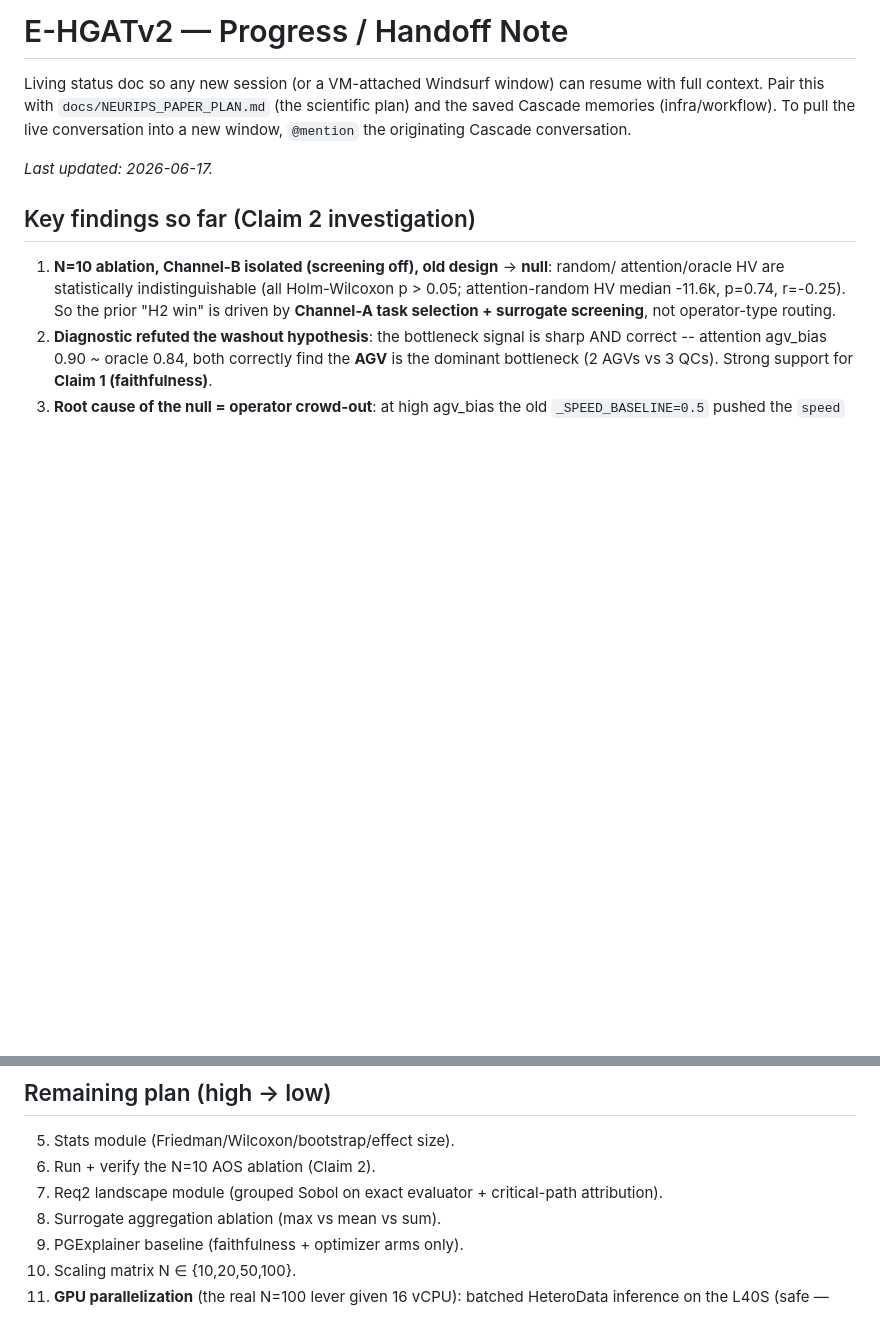
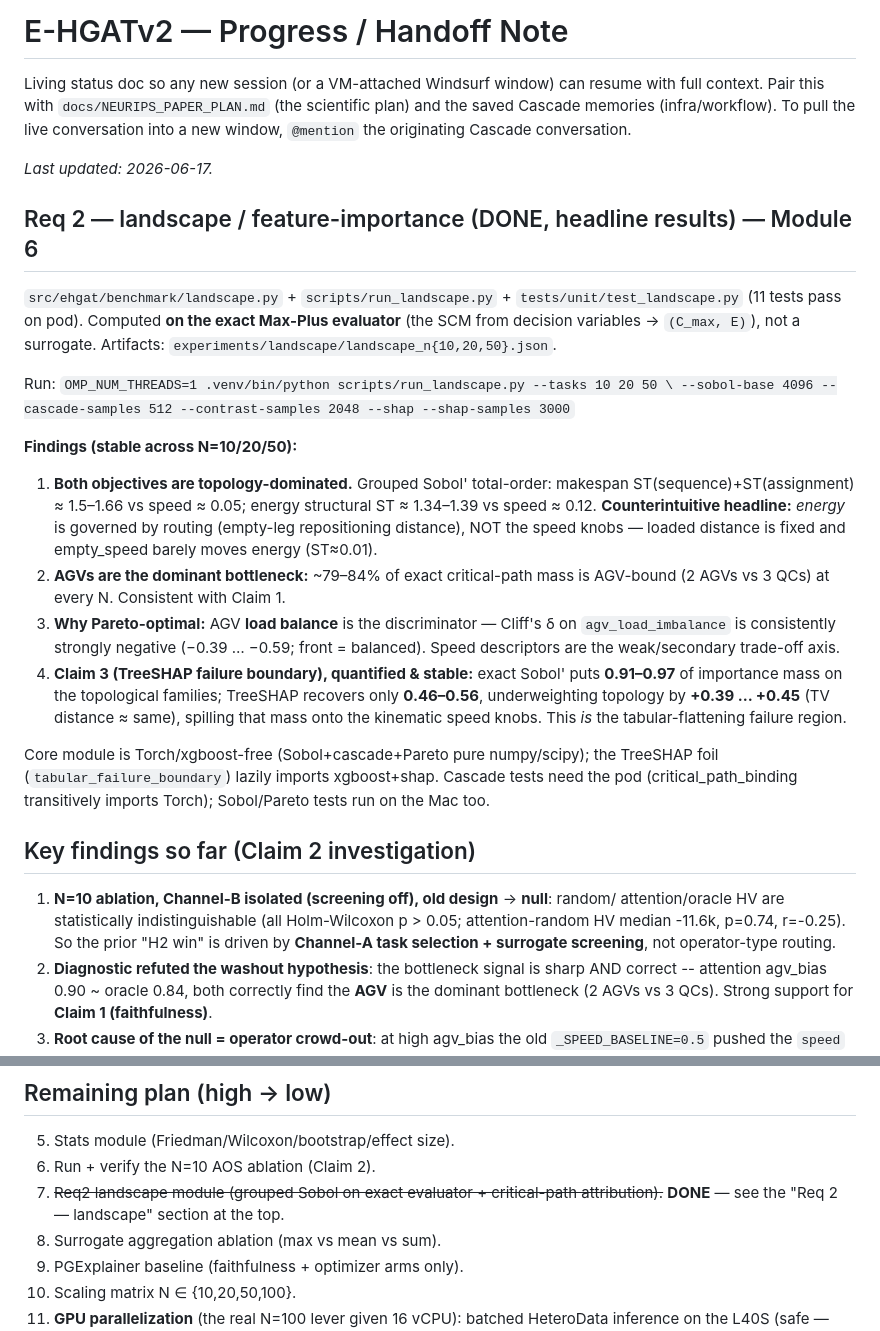
Before and after one commit to Cuddlecloud/e-hgatv2, a Markdown page: docs/PROGRESS.md, 2 parts joined by grey strips. Rendered like a GitHub page; blank space fills up the shorter version.

Commit message:
docs: record Req 2 landscape results (topology-dominated objectives, TreeSHAP failure boundary)
Co-authored-by: Cursor <cursoragent@cursor.com>

```diff
--- a/docs/PROGRESS.md
+++ b/docs/PROGRESS.md
@@ -6,6 +6,34 @@ saved Cascade memories (infra/workflow). To pull the live conversation into a ne
 `@mention` the originating Cascade conversation.
 
 _Last updated: 2026-06-17._
+
+## Req 2 — landscape / feature-importance (DONE, headline results) — Module 6
+`src/ehgat/benchmark/landscape.py` + `scripts/run_landscape.py` + `tests/unit/test_landscape.py`
+(11 tests pass on pod). Computed **on the exact Max-Plus evaluator** (the SCM from decision
+variables → `(C_max, E)`), not a surrogate. Artifacts: `experiments/landscape/landscape_n{10,20,50}.json`.
+
+Run: `OMP_NUM_THREADS=1 .venv/bin/python scripts/run_landscape.py --tasks 10 20 50 \
+--sobol-base 4096 --cascade-samples 512 --contrast-samples 2048 --shap --shap-samples 3000`
+
+**Findings (stable across N=10/20/50):**
+1. **Both objectives are topology-dominated.** Grouped Sobol' total-order: makespan
+   ST(sequence)+ST(assignment) ≈ 1.5–1.66 vs speed ≈ 0.05; energy structural ST ≈ 1.34–1.39
+   vs speed ≈ 0.12. **Counterintuitive headline:** *energy* is governed by routing
+   (empty-leg repositioning distance), NOT the speed knobs — loaded distance is fixed and
+   empty_speed barely moves energy (ST≈0.01).
+2. **AGVs are the dominant bottleneck:** ~79–84% of exact critical-path mass is AGV-bound
+   (2 AGVs vs 3 QCs) at every N. Consistent with Claim 1.
+3. **Why Pareto-optimal:** AGV **load balance** is the discriminator — Cliff's δ on
+   `agv_load_imbalance` is consistently strongly negative (−0.39 … −0.59; front = balanced).
+   Speed descriptors are the weak/secondary trade-off axis.
+4. **Claim 3 (TreeSHAP failure boundary), quantified & stable:** exact Sobol' puts
+   **0.91–0.97** of importance mass on the topological families; TreeSHAP recovers only
+   **0.46–0.56**, underweighting topology by **+0.39 … +0.45** (TV distance ≈ same), spilling
+   that mass onto the kinematic speed knobs. This *is* the tabular-flattening failure region.
+
+Core module is Torch/xgboost-free (Sobol+cascade+Pareto pure numpy/scipy); the TreeSHAP
+foil (`tabular_failure_boundary`) lazily imports xgboost+shap. Cascade tests need the pod
+(critical_path_binding transitively imports Torch); Sobol/Pareto tests run on the Mac too.
 
 ## Key findings so far (Claim 2 investigation)
 1. **N=10 ablation, Channel-B isolated (screening off), old design** -> **null**: random/
@@ -73,7 +101,8 @@ DONE. Investigating whether Channel-B operator routing helps at scale (#5 above)
 ## Remaining plan (high → low)
 5. Stats module (Friedman/Wilcoxon/bootstrap/effect size).
 6. Run + verify the N=10 AOS ablation (Claim 2).
-7. Req2 landscape module (grouped Sobol on exact evaluator + critical-path attribution).
+7. ~~Req2 landscape module (grouped Sobol on exact evaluator + critical-path attribution).~~
+   **DONE** — see the "Req 2 — landscape" section at the top.
 8. Surrogate aggregation ablation (max vs mean vs sum).
 9. PGExplainer baseline (faithfulness + optimizer arms only).
 10. Scaling matrix N ∈ {10,20,50,100}.
```
